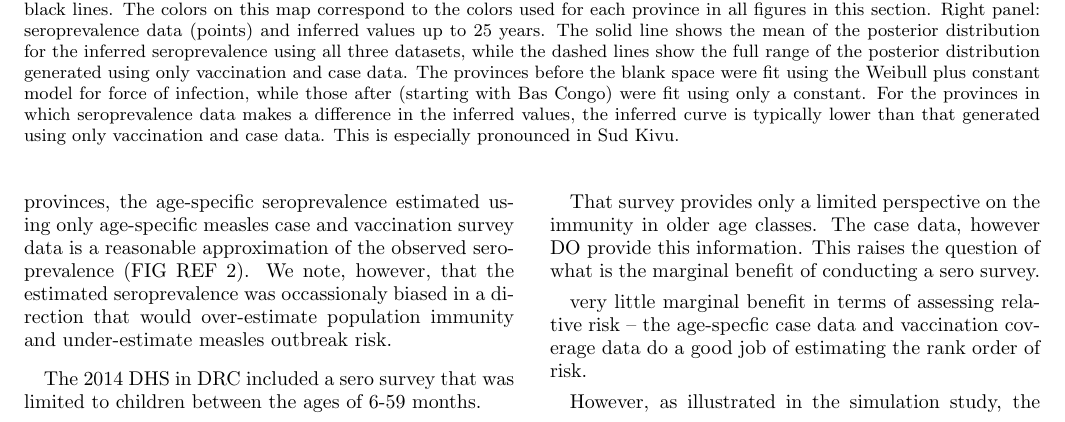
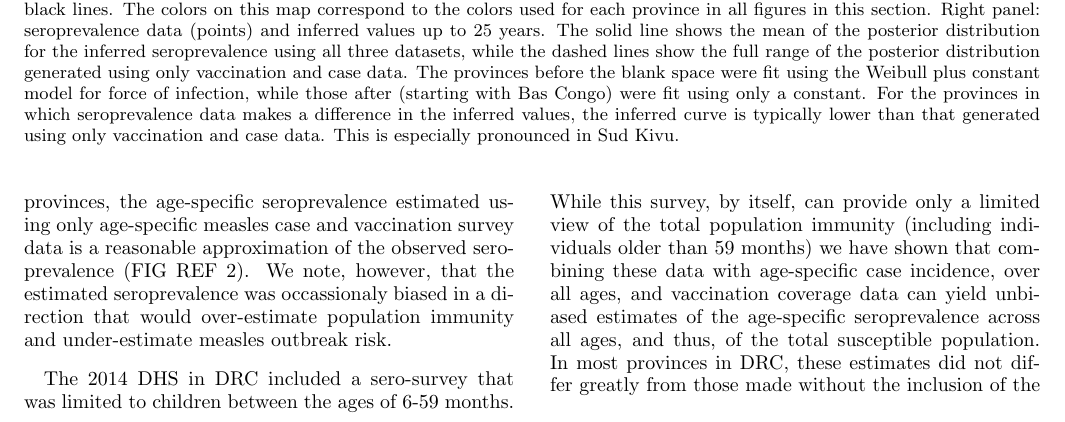
Before and after one commit to lmaesampson/CompetingRates, a LaTeX paper (Paper/paper.tex): part of page 8 of 11 before the commit and part of page 8 of 12 after it, cut so that both start at the same text. Compiled offline with pdfLaTeX.

Commit message:
updates to discussion text

```diff
--- a/Paper/paper.tex
+++ b/Paper/paper.tex
@@ -250,11 +250,10 @@ The age-specific profile of immunity to measles infection can be a powerful tool
 
 We applied our novel catalytic model to age-specific measles case, vaccination survey, and serological survey data from the DRC. The coincidence of a vaccination and serological survey in DRC during the 2014 DHS presents an opportunity to test the model fit using only case incidence and vaccination survey data to the directly measured measles seroprevalence. We show that, for most provinces, the age-specific seroprevalence estimated using only age-specific measles case and vaccination survey data is a reasonable approximation of the observed seroprevalence (FIG REF 2). We note, however, that the estimated seroprevalence was occassionaly biased in a direction that would over-estimate population immunity and under-estimate measles outbreak risk.
 
-The 2014 DHS in DRC included a sero survey that was limited to children between the ages of 6-59 months.
+The 2014 DHS in DRC included a sero-survey that was limited to children between the ages of 6-59 months. While this survey, by itself, can provide only a limited view of the total population immunity (including individuals older than 59 months) we have shown that combining these data with age-specific case incidence, over all ages, and vaccination coverage data can yield unbiased estimates of the age-specific seroprevalence across all ages, and thus, of the total susceptible population. In most provinces in DRC, these estimates did not differ greatly from those made without the inclusion of the sero-survey; however, in provinces where the estimates based on case incidence and vaccination coverage data only were biased, they tended to over-estimate population immunity.  Thus, even a relatively small investement in serological surveys may have benefits for population-level estimates.  Further, as illustrated in the simulation study, the inclusion of the serological data yields estimates of the vaccination effectiveness that are negatively biased, but preserve the rank order of estimates and thus may provide a useful relative measure of either vaccine program performance or confidence in vaccination coverage surveys.  While it is impossible to definitively identify whether the disparity between coverage and immunity is due to field effectiveness of the vaccine or weak recall in vaccination surveys, the resulting estimate could provide a measure of confidence in vaccine coverage values that may be of use in vaccine planning. The estimates of vaccination effectiveness for the provinces of DRC exhibit wide variation. Bandundu, Sud Kivu, Kasai Occidental, and Kasai Oriental rank as the 4 lowest estimates of vaccination effectiveness.  Again, it is impossible to determine whether this low estimate is due to low performance of the vaccination program or over-estimation of vaccination by monthers during the survey, these results suggest the value of further evaluation in these regions to evaluate vaccination levels.
 
-That survey provides only a limited perspective on the immunity in older age classes.  The case data, however DO provide this information.  This raises the question of what is the marginal benefit of conducting a sero survey.
+This study has several limitations that should be considered when interpreting these results.  The first set of limitations pertain to the assumptions of the catalytic model. An implicit assumption of the catalytic model (and previous incarnations of the catalytic model [REF Griffiths, Grenfell and Anderson, Whittaker and Farrington] is that both the vaccination and FOI hazards have beeen fixed and constant in the past.  This assumption is almost certainly violated in practice as coverage with measles containing vaccine has been increasing in most countries in the world [REF Dabbagh et al, Progress to elimination WMMR]; thus, while the shape of the vaccine hazard may remain constant, the magnitude is likely to be increasing.  This implies that the fitted hazard is a reflection of the vaccination hazard over recent time, rather than current vaccination.  Similarly, we would expect the magnitude of FOI would be negatively correlated with vaccination coverage, and thus would be declining over time, rather than constant.  We note that in our simulations, vaccination coverage increased linearly over time from the time of introduction to the time of sampling and the fits to the simulated data still gave reasonable estimates of the age-specific seroprevalence at the time of sampling. In addition, the model, as we have stated it here does not formally account for the additional immunity in specific age cohorts that would result from pulsed, age-targeted vaccination campaigns (SIAs). We note that it is possible to include such pulsed campaigns in such an analysis per methods described in [Li et al PLoS Med].
 
-very little marginal benefit in terms of assessing relative risk -- the age-specfic case data and vaccination coverage data do a good job of estimating the rank order of risk.
+A second set of assumptions arise from the inherent limitations of surveillance and survey data.
 
-However, as illustrated in the simulation study, the sero survey allows more confident estimates of the rank order of vaccine effectiveness.
 
```
Also changed, not shown: Paper/paper.tex (3 more changed lines).
